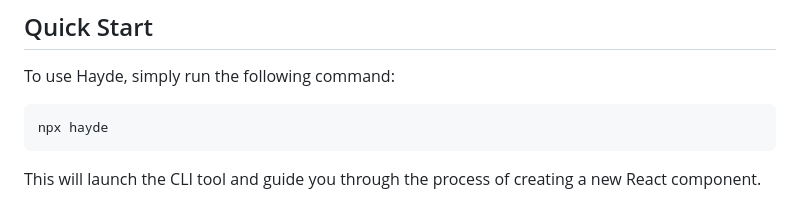
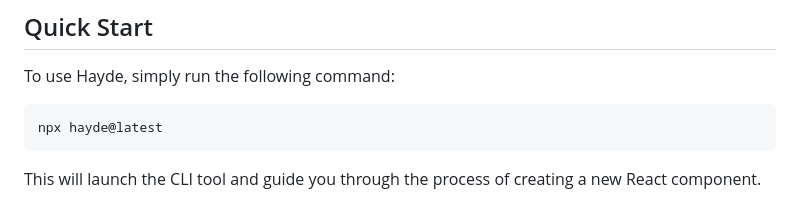
Before and after one commit to Sly777/hayde, a Markdown page: readme.md, the part around the change. Drawn GitHub-style.

Commit message:
doc: added latest tag on quick start

````diff
--- a/readme.md
+++ b/readme.md
@@ -23,7 +23,7 @@ Hayde is a CLI tool that allows you to create React components quickly and easil
 To use Hayde, simply run the following command:
 
 ```bash
-npx hayde
+npx hayde@latest
 ```
 
 This will launch the CLI tool and guide you through the process of creating a new React component.
````
